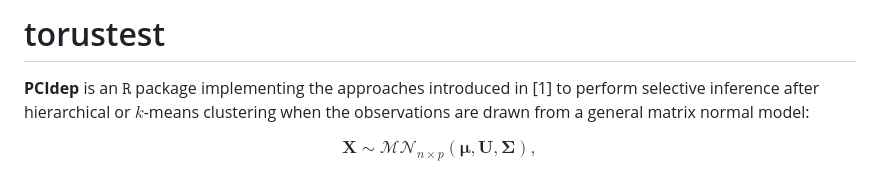
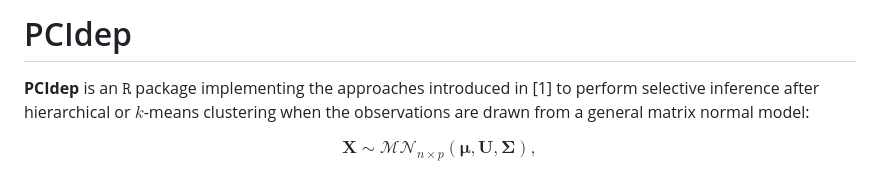
Before and after one commit to gonzalez-delgado/PCIdep, a Markdown page: README.md, the part around the change. Drawn GitHub-style.

```diff
--- a/README.md
+++ b/README.md
@@ -1,4 +1,4 @@
-# torustest
+# PCIdep
 
 **PCIdep** is an $\texttt{R}$ package implementing the approaches introduced in [1] to perform selective inference after hierarchical or $k$-means clustering when the observations are drawn from a general matrix normal model:
 
```
